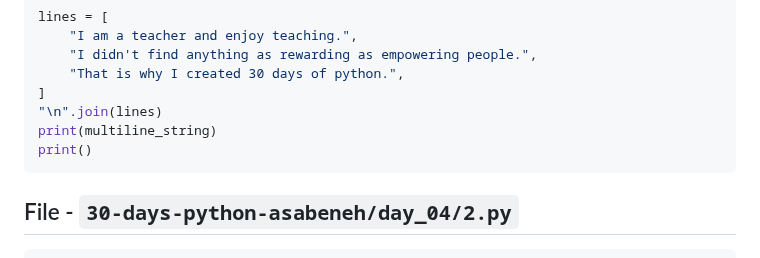
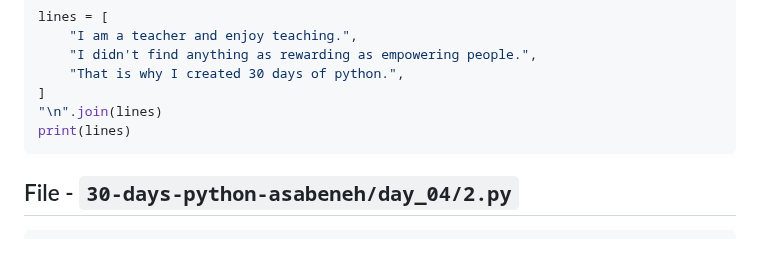
Before and after one commit to sahilrajput03/learn-python, a Markdown page: README.md, the part around the change. Drawn GitHub-style.

Commit message:
Report generated to README

````diff
--- a/README.md
+++ b/README.md
@@ -825,8 +825,7 @@ lines = [
     "That is why I created 30 days of python.",
 ]
 "\n".join(lines)
-print(multiline_string)
-print()
+print(lines)
 ```
 <!-- MARKDOWN-AUTO-DOCS:END -->
 
````
